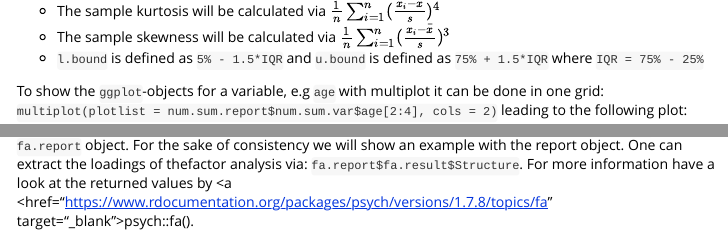
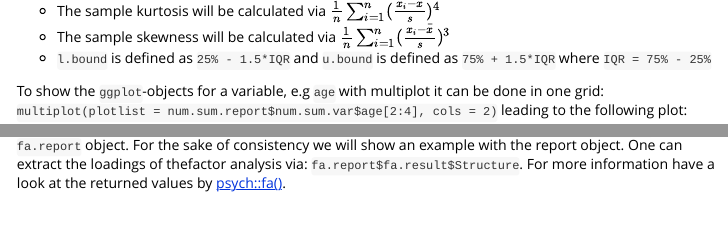
Before and after one commit to tuanle618/AEDA, an R Markdown document (vignettes/AEDA.Rmd): the page in a window 1100 px wide, from 5280 px down, and a second part further down, joined at a grey line. Rendered offline with R 4.5, knitr and Pandoc, with nearby package versions; code that draws random numbers runs with fixed seeds of ours; some code elsewhere in the file could not run offline; long lines of code are wrapped.

Commit message:
fix typo in vignette

```diff
--- a/vignettes/AEDA.Rmd
+++ b/vignettes/AEDA.Rmd
@@ -185,7 +185,7 @@ kable(num.sum.report$num.sum.df[, c(1,2,4,5,6,7,8,10,12,13,14,16,21,22)])
 * The sample kurtosis will be calculated via $\frac{1}{n}\sum_{i=1}^{n}(\frac{x_i - \bar{x}}{s})^4$
 * The sample skewness will be calculated via
 $\frac{1}{n}\sum_{i=1}^{n}(\frac{x_i - \bar{x}}{s})^3$
-* `l.bound` is defined as `5% - 1.5*IQR` and `u.bound` is defined as `75% + 1.5*IQR` where `IQR = 75% - 25%`
+* `l.bound` is defined as `25% - 1.5*IQR` and `u.bound` is defined as `75% + 1.5*IQR` where `IQR = 75% - 25%`
 
 To show the `ggplot`-objects for a variable, e.g `age` with multiplot it can be done in one grid:
 `multiplot(plotlist = num.sum.report$num.sum.var$age[2:4], cols = 2)`
@@ -433,4 +433,4 @@ fa.diagram(fa.report$fa.result)
 In order to gain more insights into the exploratory factor analysis you can either access `fa.result` or `fa.report` object. For the sake of consistency we will show an example with the report object.
 One can extract the loadings of thefactor analysis via:
 `fa.report$fa.result$Structure`.
-For more information have a look at the returned values by <a <href="https://www.rdocumentation.org/packages/psych/versions/1.7.8/topics/fa" target="_blank">psych::fa()</a>.
+For more information have a look at the returned values by <a href="https://www.rdocumentation.org/packages/psych/versions/1.7.8/topics/fa" target="_blank">psych::fa()</a>.
```
Also changed, not shown: vignettes/AEDA.html.
